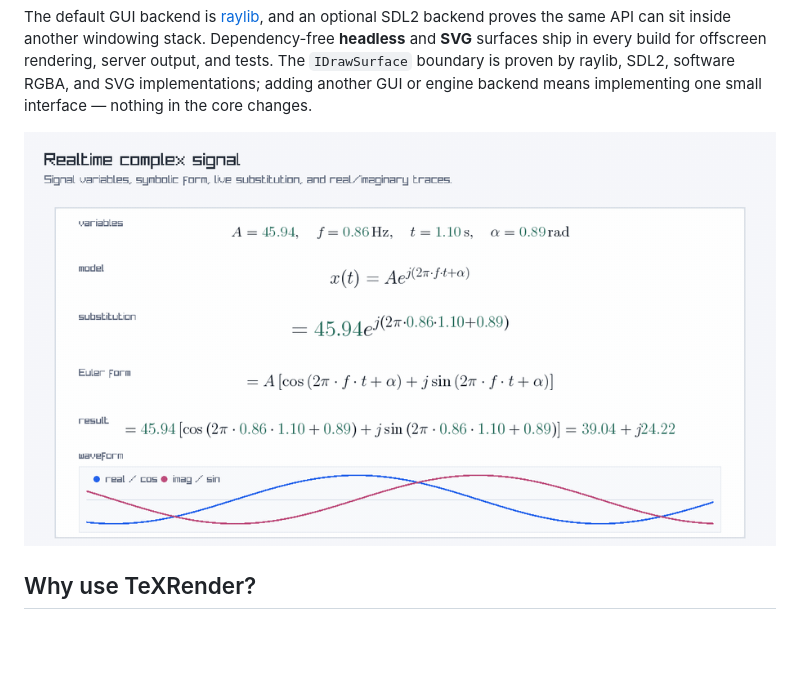
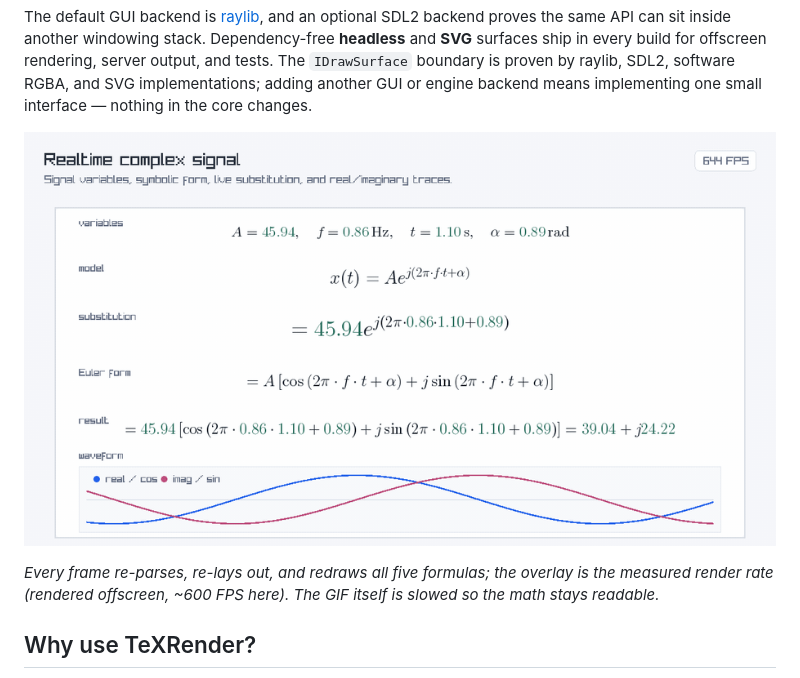
Before and after one commit to nazimaraz/TeXRender, a Markdown page: README.md, the part around the change. Drawn GitHub-style; pictures changed too: docs/realtime-signal.gif; blank space fills up the shorter version.

```diff
--- a/README.md
+++ b/README.md
@@ -36,6 +36,10 @@ engine backend means implementing one small interface — nothing in the core
 changes.
 
 ![realtime signal demo](docs/realtime-signal.gif)
+
+*Every frame re-parses, re-lays out, and redraws all five formulas; the overlay
+is the measured render rate (rendered offscreen, ~600 FPS here). The GIF itself
+is slowed so the math stays readable.*
 
 ## Why use TeXRender?
 
```
Also changed, not shown: 2 other files.
